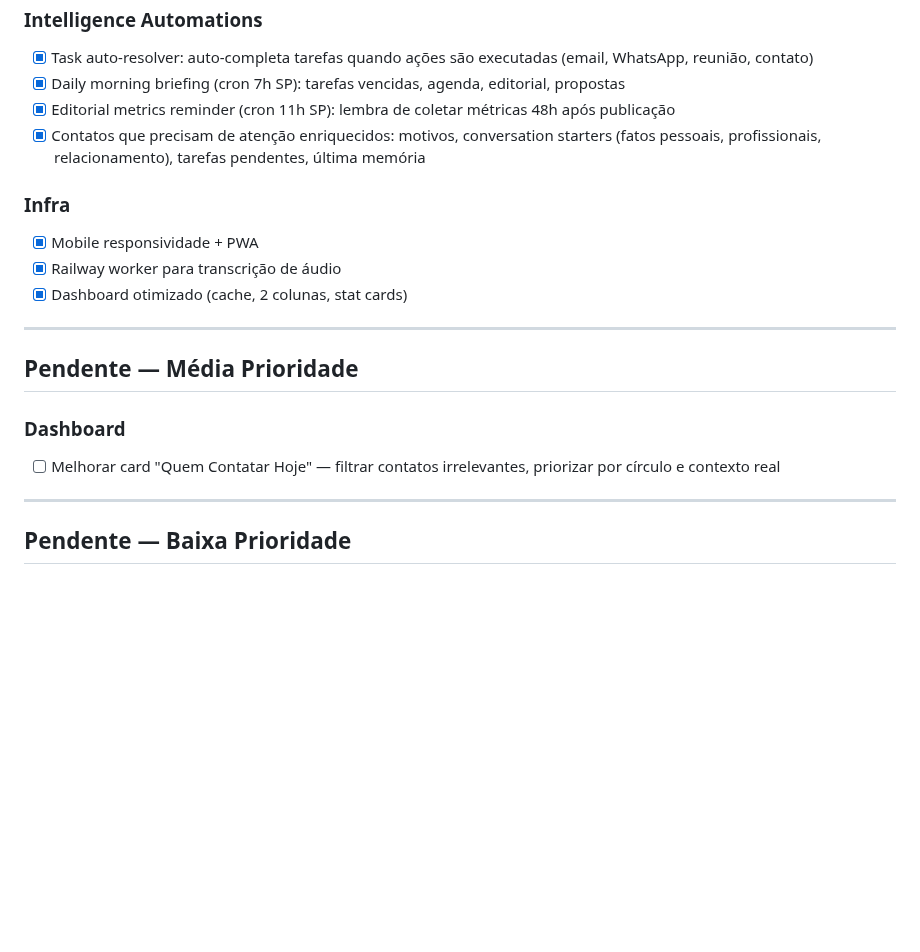
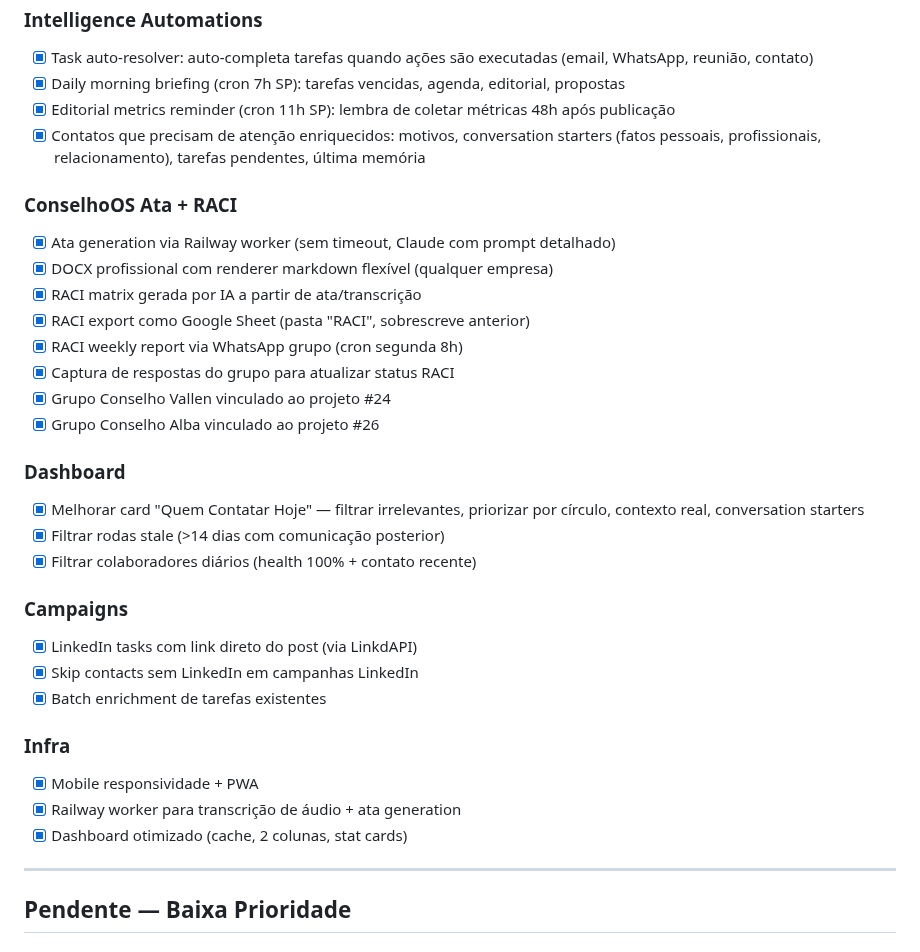
Before and after one commit to renatoprado18/prospect-system-imensiah, a Markdown page: docs/BACKLOG.md, the part around the change. Rendered like a GitHub page; blank space fills up the shorter version.

```diff
--- a/docs/BACKLOG.md
+++ b/docs/BACKLOG.md
@@ -84,17 +84,30 @@
 - [x] Editorial metrics reminder (cron 11h SP): lembra de coletar métricas 48h após publicação
 - [x] Contatos que precisam de atenção enriquecidos: motivos, conversation starters (fatos pessoais, profissionais, relacionamento), tarefas pendentes, última memória
 
+### ConselhoOS Ata + RACI
+- [x] Ata generation via Railway worker (sem timeout, Claude com prompt detalhado)
+- [x] DOCX profissional com renderer markdown flexível (qualquer empresa)
+- [x] RACI matrix gerada por IA a partir de ata/transcrição
+- [x] RACI export como Google Sheet (pasta "RACI", sobrescreve anterior)
+- [x] RACI weekly report via WhatsApp grupo (cron segunda 8h)
+- [x] Captura de respostas do grupo para atualizar status RACI
+- [x] Grupo Conselho Vallen vinculado ao projeto #24
+- [x] Grupo Conselho Alba vinculado ao projeto #26
+
+### Dashboard
+- [x] Melhorar card "Quem Contatar Hoje" — filtrar irrelevantes, priorizar por círculo, contexto real, conversation starters
+- [x] Filtrar rodas stale (>14 dias com comunicação posterior)
+- [x] Filtrar colaboradores diários (health 100% + contato recente)
+
+### Campaigns
+- [x] LinkedIn tasks com link direto do post (via LinkdAPI)
+- [x] Skip contacts sem LinkedIn em campanhas LinkedIn
+- [x] Batch enrichment de tarefas existentes
+
 ### Infra
 - [x] Mobile responsividade + PWA
-- [x] Railway worker para transcrição de áudio
+- [x] Railway worker para transcrição de áudio + ata generation
 - [x] Dashboard otimizado (cache, 2 colunas, stat cards)
-
----
-
-## Pendente — Média Prioridade
-
-### Dashboard
-- [ ] Melhorar card "Quem Contatar Hoje" — filtrar contatos irrelevantes, priorizar por círculo e contexto real
 
 ---
 
```
Also changed, not shown: docs/FEATURES.md (+27 -1 lines).
